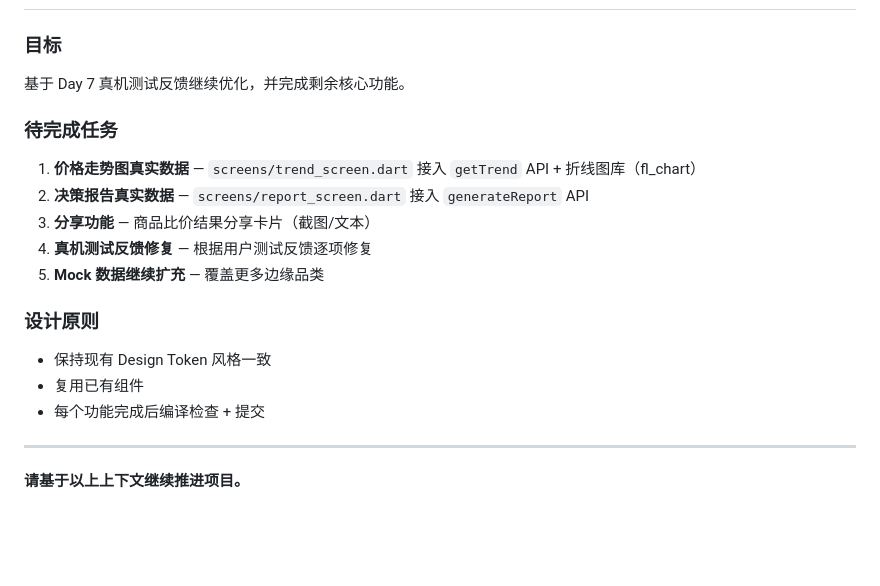
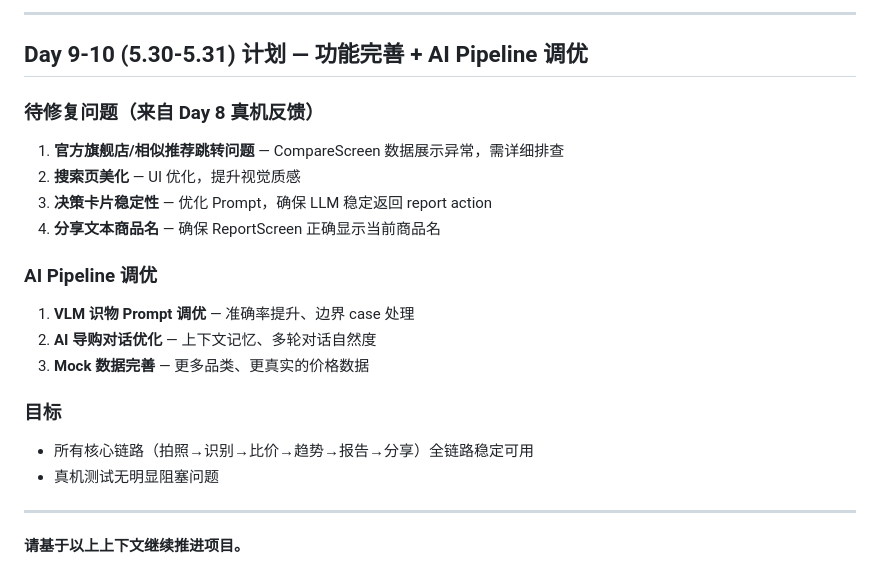
Before and after one commit to Ryan-wu-web/smart_price_ai, a Markdown page: docs/handoff-prompt.md, the part around one of its changes. Drawn GitHub-style; blank space fills up the shorter version.

```diff
--- a/docs/handoff-prompt.md
+++ b/docs/handoff-prompt.md
@@ -321,18 +374,21 @@ a57e64c fix(day7): add category_groups mapping to fix category filter
+---
+
+## Day 9-10 (5.30-5.31) 计划 — 功能完善 + AI Pipeline 调优
+
+### 待修复问题（来自 Day 8 真机反馈）
+1. **官方旗舰店/相似推荐跳转问题** — CompareScreen 数据展示异常，需详细排查
+2. **搜索页美化** — UI 优化，提升视觉质感
+3. **决策卡片稳定性** — 优化 Prompt，确保 LLM 稳定返回 report action
+4. **分享文本商品名** — 确保 ReportScreen 正确显示当前商品名
+
+### AI Pipeline 调优
+1. **VLM 识物 Prompt 调优** — 准确率提升、边界 case 处理
+2. **AI 导购对话优化** — 上下文记忆、多轮对话自然度
+3. **Mock 数据完善** — 更多品类、更真实的价格数据
 
 ### 目标
-基于 Day 7 真机测试反馈继续优化，并完成剩余核心功能。
-
-### 待完成任务
-1. **价格走势图真实数据** — `screens/trend_screen.dart` 接入 `getTrend` API + 折线图库（fl_chart）
-2. **决策报告真实数据** — `screens/report_screen.dart` 接入 `generateReport` API
-3. **分享功能** — 商品比价结果分享卡片（截图/文本）
-4. **真机测试反馈修复** — 根据用户测试反馈逐项修复
-5. **Mock 数据继续扩充** — 覆盖更多边缘品类
-
-### 设计原则
-- 保持现有 Design Token 风格一致
-- 复用已有组件
-- 每个功能完成后编译检查 + 提交
+- 所有核心链路（拍照→识别→比价→趋势→报告→分享）全链路稳定可用
+- 真机测试无明显阻塞问题
 
 ---
 
```
Also changed, not shown: other parts of docs/handoff-prompt.md (+54 -1 lines), docs/schedule.md (+21 -13 lines).
